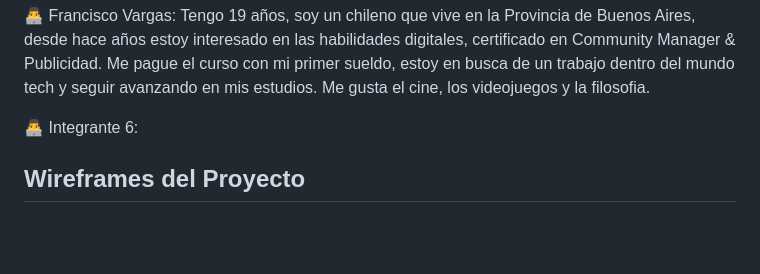
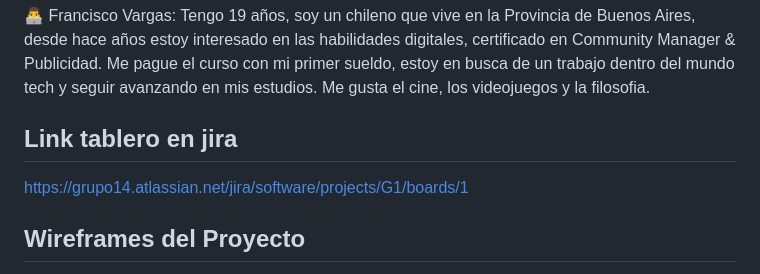
Before and after one commit to EnzoSz/Grupo_14_Tienda_Ropa, a Markdown page: README.md, the part around the change. Drawn GitHub-style; blank space fills up the shorter version.

Commit message:
Add link to Jira board

```diff
--- a/README.md
+++ b/README.md
@@ -30,7 +30,9 @@ Dejo una frase que me identifica: El éxito es la suma de pequeños esfuerzos, r
 
 👨‍💻 Francisco Vargas: Tengo 19 años, soy un chileno que vive en la Provincia de Buenos Aires, desde hace años estoy interesado en las habilidades digitales, certificado en Community Manager & Publicidad. Me pague el curso con mi primer sueldo, estoy en busca de un trabajo dentro del mundo tech y seguir avanzando en mis estudios. Me gusta el cine, los videojuegos y la filosofia.
 
-👨‍💻 Integrante 6:
+## Link tablero en jira
+https://grupo14.atlassian.net/jira/software/projects/G1/boards/1
+
 ## Wireframes del Proyecto
 
 Este repositorio contiene los enlaces a los wireframes asociados con el proyecto. Los wireframes son representaciones visuales que muestran la estructura y el diseño de las diferentes pantallas o secciones del proyecto.
```
